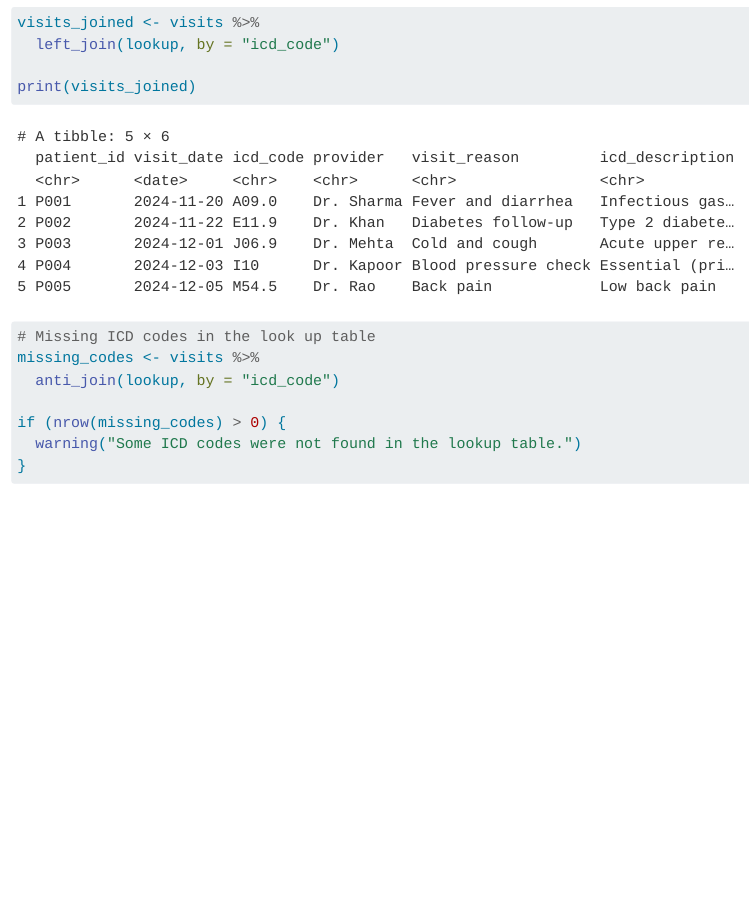
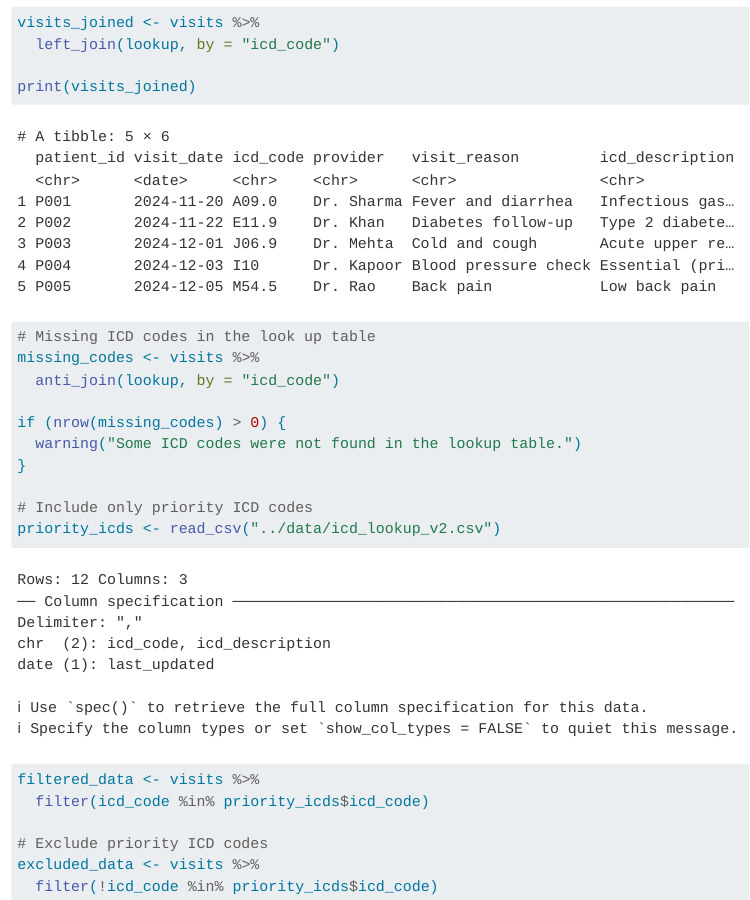
Before and after one commit to rajeevagwl/ADS, a Quarto document (Chapter6/code/data_cleaning_template_R.qmd): the page in a window 1100 px wide, from 17420 px down. Rendered offline with R 4.5, knitr and Pandoc in place of Quarto, with nearby package versions; code that draws random numbers runs with fixed seeds of ours; some code elsewhere in the file could not run offline; long lines of code are wrapped.

Commit message:
Add files via upload

````diff
--- a/Chapter6/code/data_cleaning_template_R.qmd
+++ b/Chapter6/code/data_cleaning_template_R.qmd
@@ -425,4 +425,13 @@ if (nrow(missing_codes) > 0) {
   warning("Some ICD codes were not found in the lookup table.")
 }
 
+# Include only priority ICD codes
+priority_icds <- read_csv("../data/icd_lookup_v2.csv")
+filtered_data <- visits %>%
+  filter(icd_code %in% priority_icds$icd_code)
+
+# Exclude priority ICD codes
+excluded_data <- visits %>%
+  filter(!icd_code %in% priority_icds$icd_code)
+
 ```
````
